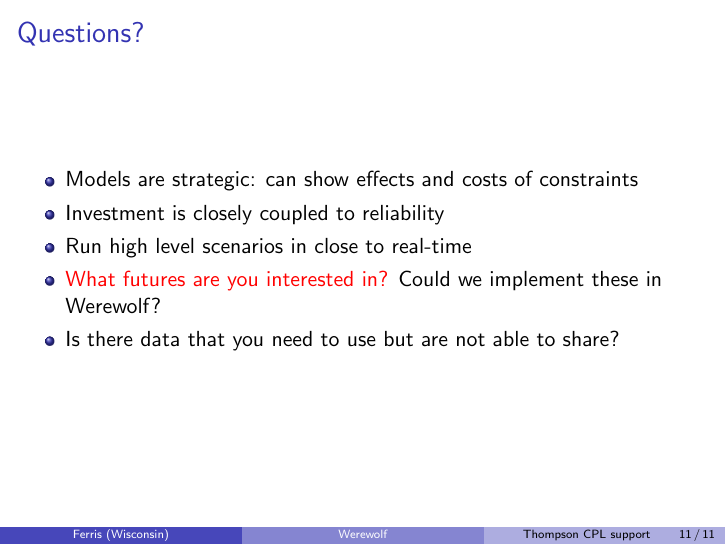
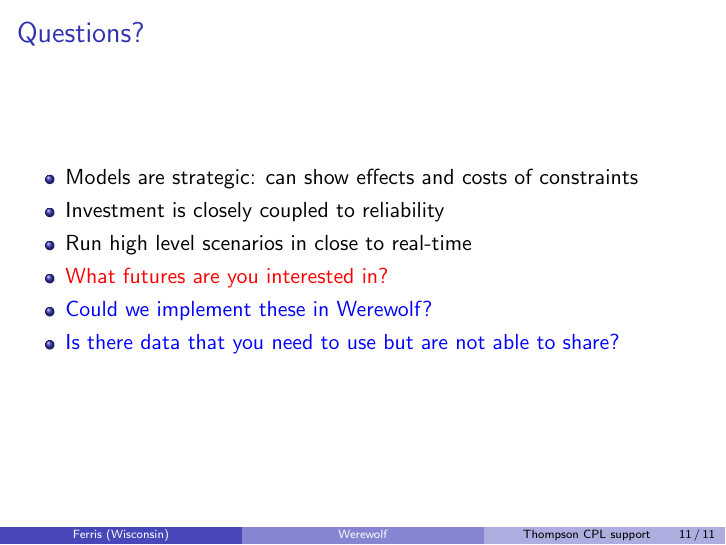
Before and after one commit to uw-werewolf/wpui_2020_1, LaTeX slides (psc-may.tex): page 11 of 13. Compiled offline with pdfLaTeX.

Commit message:
minor slide changes

```diff
--- a/psc-may.tex
+++ b/psc-may.tex
@@ -418,7 +418,9 @@ For the appendix, I am wondering if we could do a better job on the data (slide
   \item Models are strategic: can show effects and costs of constraints
   \item Investment is closely coupled to reliability
   \item Run high level scenarios in close to real-time
-  \item \alert{What futures are you interested in?}   Could we implement these
+  \item \alert{What futures are you interested in?}
+    \color{blue}
+  \item Could we implement these
     in Werewolf?
   \item Is there data that you need to use but are not able to share?
   \end{itemize}
```
